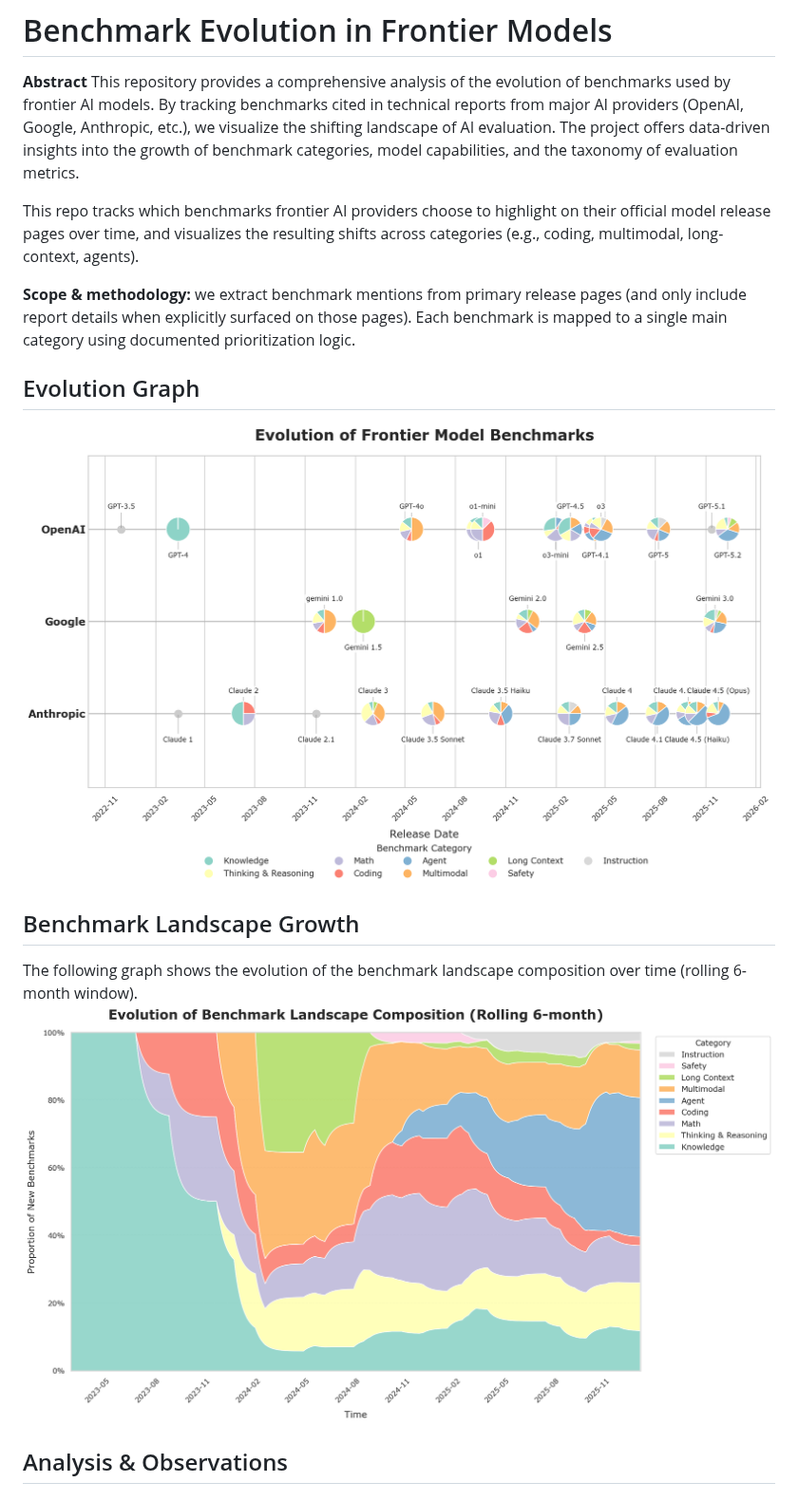
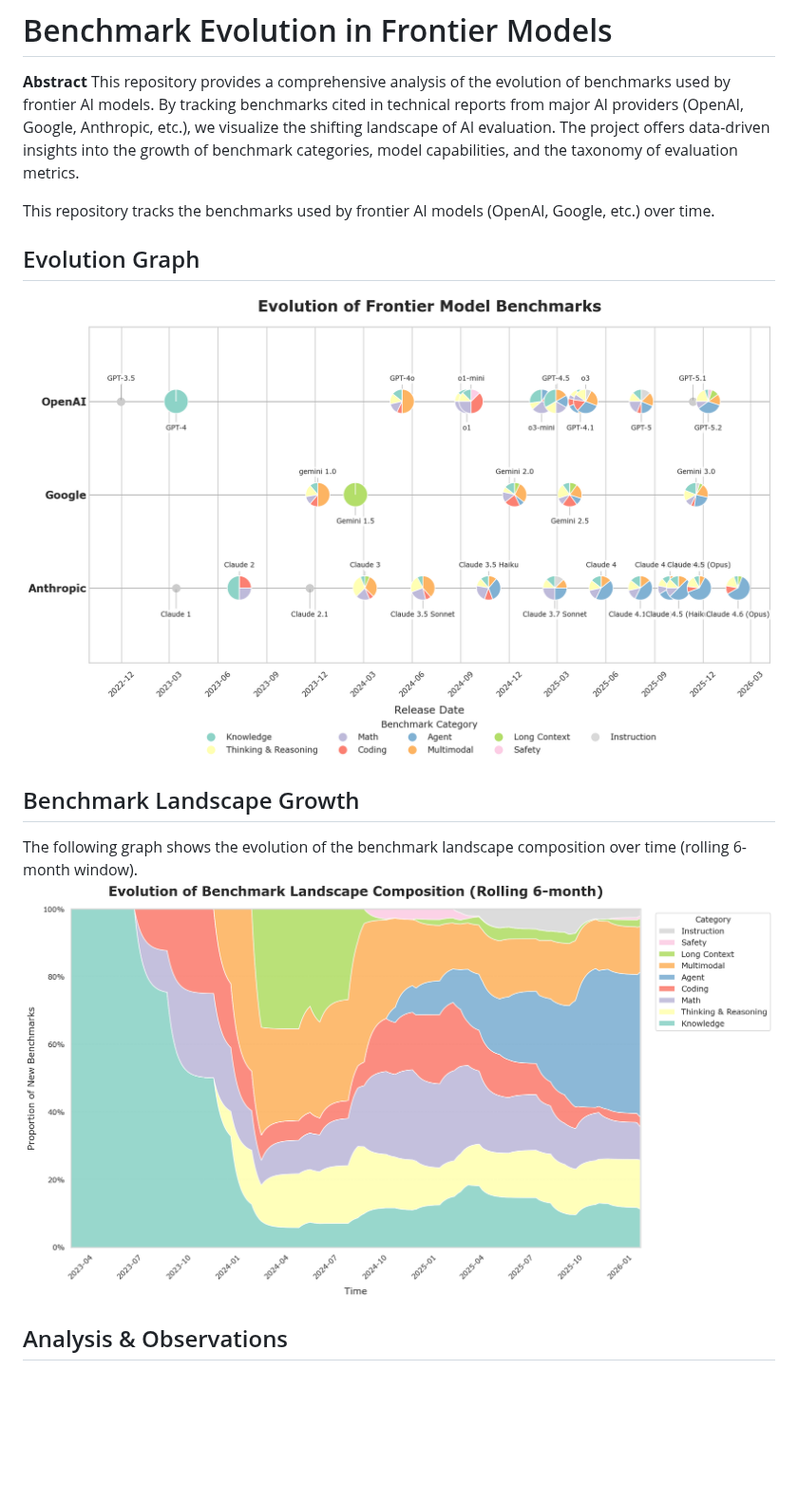
Before and after one commit to isingmodel/evolution_of_benchmarks_in_frontier_models, a Markdown page: README.md, the part around one of its changes. Shown at 95% size. Drawn GitHub-style; pictures changed too: assets/benchmark_evolution.png, assets/benchmark_growth.png; blank space fills up the shorter version.

```diff
--- a/README.md
+++ b/README.md
@@ -2,9 +2,7 @@
 **Abstract**
 This repository provides a comprehensive analysis of the evolution of benchmarks used by frontier AI models. By tracking benchmarks cited in technical reports from major AI providers (OpenAI, Google, Anthropic, etc.), we visualize the shifting landscape of AI evaluation. The project offers data-driven insights into the growth of benchmark categories, model capabilities, and the taxonomy of evaluation metrics.
 
-This repo tracks which benchmarks frontier AI providers choose to highlight on their official model release pages over time, and visualizes the resulting shifts across categories (e.g., coding, multimodal, long-context, agents).
-
-**Scope & methodology:** we extract benchmark mentions from primary release pages (and only include report details when explicitly surfaced on those pages). Each benchmark is mapped to a single main category using documented prioritization logic.
+This repository tracks the benchmarks used by frontier AI models (OpenAI, Google, etc.) over time.
 
 ## Evolution Graph
 ![Benchmark Evolution](assets/benchmark_evolution.png)
```
Also changed, not shown: other parts of README.md (+12 -5 lines), 1 other file.
